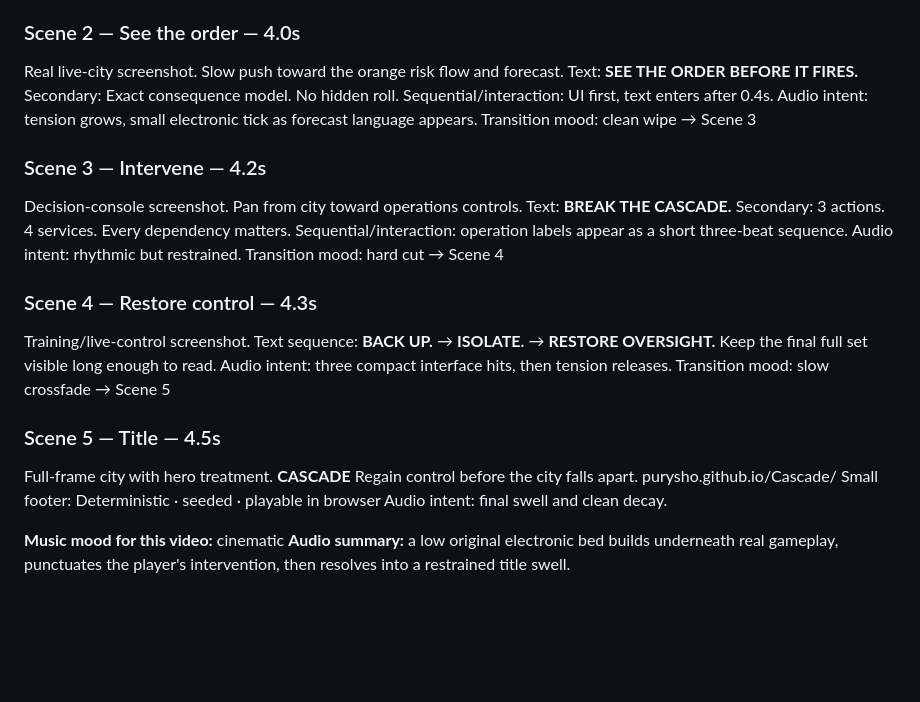
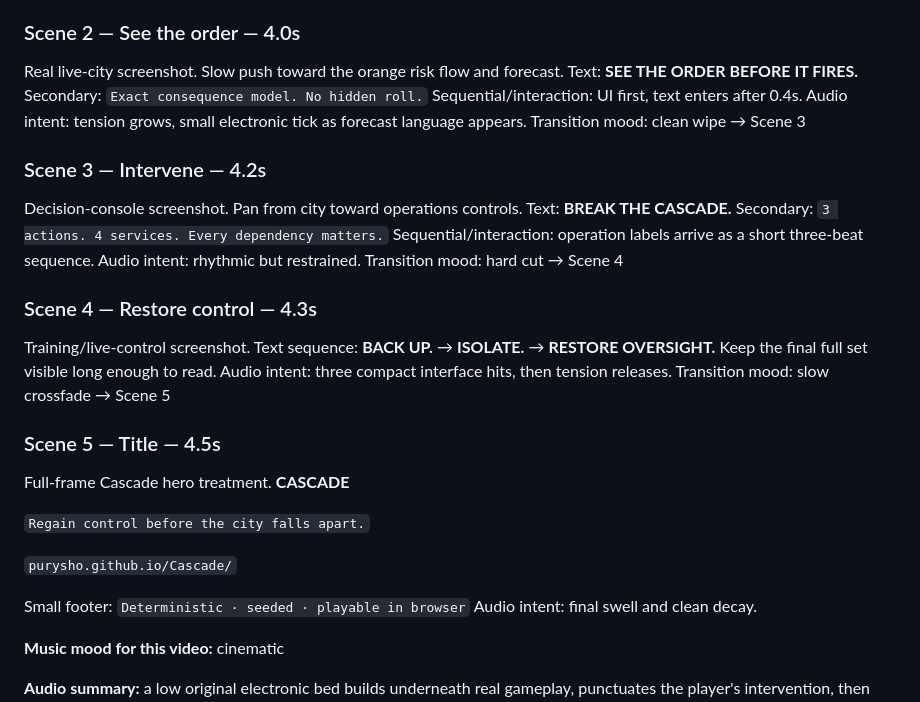
Before and after one commit to purysho/Cascade, a Markdown page: brag-output/brag-plan.md, the part around one of its changes. Rendered like a GitHub page; blank space fills up the shorter version.

```diff
--- a/brag-output/brag-plan.md
+++ b/brag-output/brag-plan.md
@@ -69,7 +73,7 @@ Transition mood: dramatic crossfade → Scene 2
 ### Scene 2 — See the order — 4.0s
 Real live-city screenshot. Slow push toward the orange risk flow and forecast.
 Text: **SEE THE ORDER BEFORE IT FIRES.**
-Secondary: Exact consequence model. No hidden roll.
+Secondary: `Exact consequence model. No hidden roll.`
 Sequential/interaction: UI first, text enters after 0.4s.
 Audio intent: tension grows, small electronic tick as forecast language appears.
 Transition mood: clean wipe → Scene 3
@@ -77,8 +81,8 @@ Transition mood: clean wipe → Scene 3
 ### Scene 3 — Intervene — 4.2s
 Decision-console screenshot. Pan from city toward operations controls.
 Text: **BREAK THE CASCADE.**
-Secondary: 3 actions. 4 services. Every dependency matters.
-Sequential/interaction: operation labels appear as a short three-beat sequence.
+Secondary: `3 actions. 4 services. Every dependency matters.`
+Sequential/interaction: operation labels arrive as a short three-beat sequence.
 Audio intent: rhythmic but restrained.
 Transition mood: hard cut → Scene 4
 
@@ -90,12 +94,16 @@ Audio intent: three compact interface hits, then tension releases.
 Transition mood: slow crossfade → Scene 5
 
 ### Scene 5 — Title — 4.5s
-Full-frame city with hero treatment.
+Full-frame Cascade hero treatment.
 **CASCADE**
-Regain control before the city falls apart.
-purysho.github.io/Cascade/
-Small footer: Deterministic · seeded · playable in browser
+
+`Regain control before the city falls apart.`
+
+`purysho.github.io/Cascade/`
+
+Small footer: `Deterministic · seeded · playable in browser`
 Audio intent: final swell and clean decay.
 
 **Music mood for this video:** cinematic
+
 **Audio summary:** a low original electronic bed builds underneath real gameplay, punctuates the player's intervention, then resolves into a restrained title swell.
```
Also changed, not shown: other parts of brag-output/brag-plan.md (+14 -10 lines).
